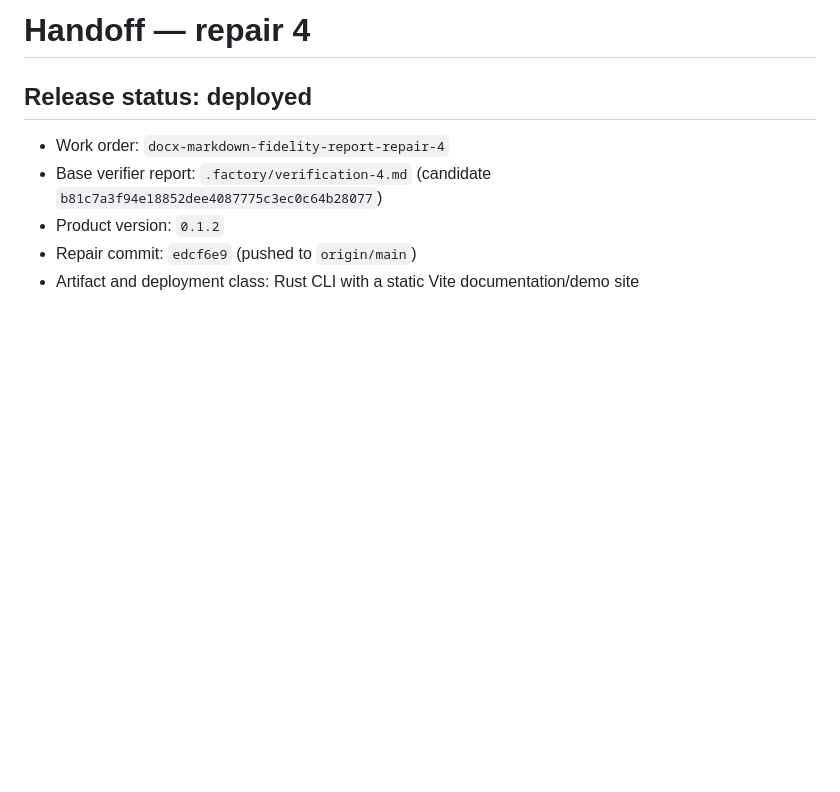
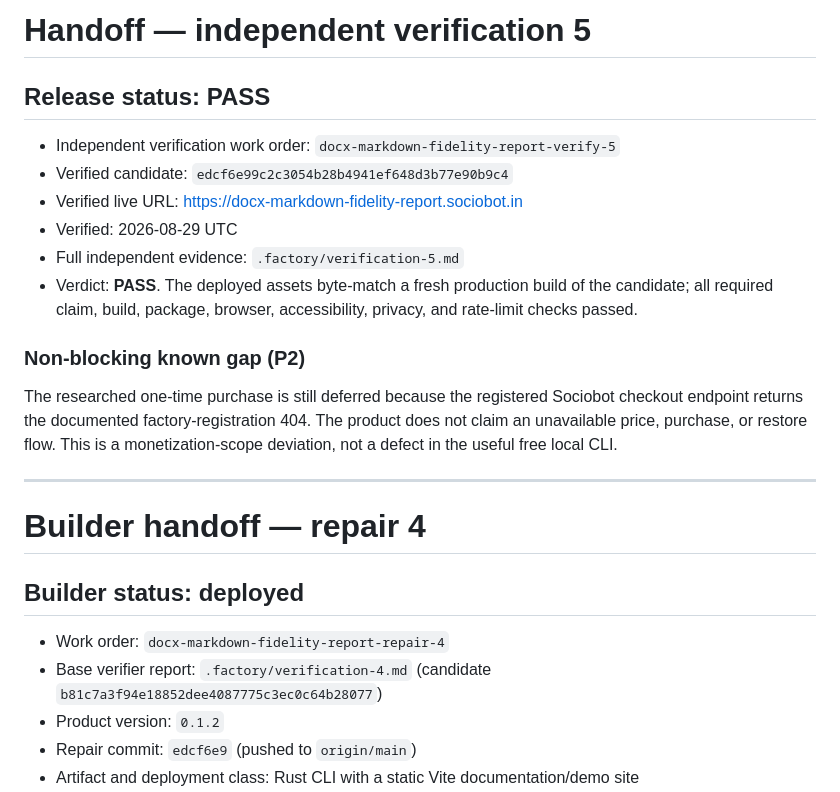
Before and after one commit to B-Divyesh/sf-docx-markdown-fidelity-report, a Markdown page: .factory/handoff.md, the part around the change. Drawn GitHub-style; blank space fills up the shorter version.

Commit message:
qa: record independent verification 5 pass

```diff
--- a/.factory/handoff.md
+++ b/.factory/handoff.md
@@ -1,6 +1,23 @@
-# Handoff — repair 4
+# Handoff — independent verification 5
 
-## Release status: deployed
+## Release status: PASS
+
+- Independent verification work order: `docx-markdown-fidelity-report-verify-5`
+- Verified candidate: `edcf6e99c2c3054b28b4941ef648d3b77e90b9c4`
+- Verified live URL: <https://docx-markdown-fidelity-report.sociobot.in>
+- Verified: 2026-08-29 UTC
+- Full independent evidence: `.factory/verification-5.md`
+- Verdict: **PASS**. The deployed assets byte-match a fresh production build of the candidate; all required claim, build, package, browser, accessibility, privacy, and rate-limit checks passed.
+
+### Non-blocking known gap (P2)
+
+The researched one-time purchase is still deferred because the registered Sociobot checkout endpoint returns the documented factory-registration 404. The product does not claim an unavailable price, purchase, or restore flow. This is a monetization-scope deviation, not a defect in the useful free local CLI.
+
+---
+
+# Builder handoff — repair 4
+
+## Builder status: deployed
 
 - Work order: `docx-markdown-fidelity-report-repair-4`
 - Base verifier report: `.factory/verification-4.md` (candidate `b81c7a3f94e18852dee4087775c3ec0c64b28077`)
```
Also changed, not shown: .factory/verification-5.md (added, +89 -0 lines).
